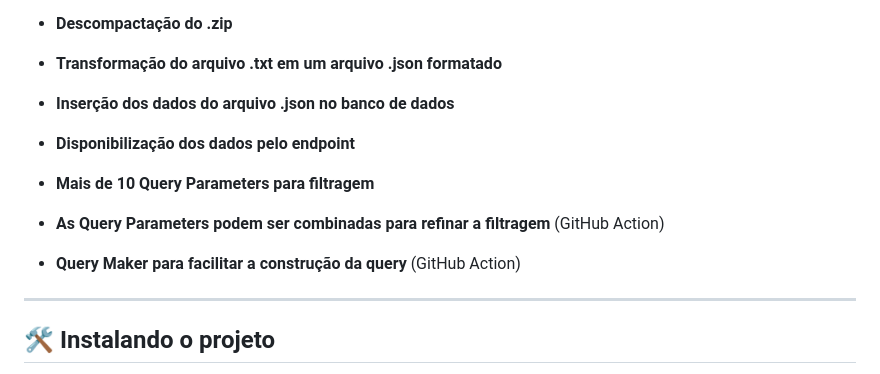
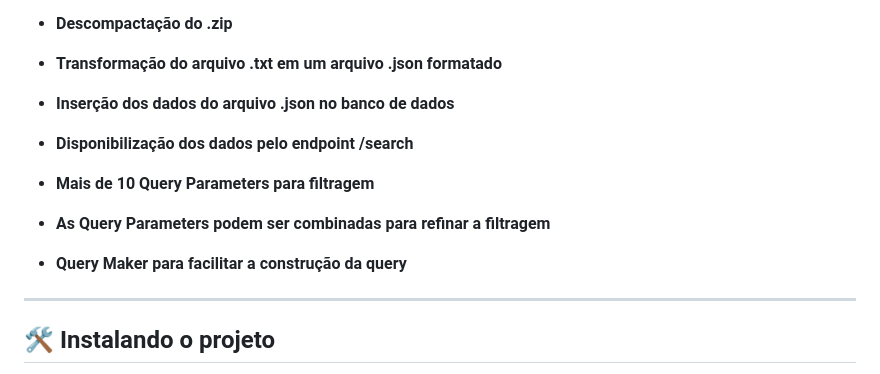
Before and after one commit to Megas-MDN/Api-Series-Autorizadas-B3, a Markdown page: README.md, the part around the change. Rendered like a GitHub page.

```diff
--- a/README.md
+++ b/README.md
@@ -26,13 +26,13 @@ Funcionalidades implementadas na API:
 
 - **Inserção dos dados do arquivo .json no banco de dados**
 
-- **Disponibilização dos dados pelo endpoint**
+- **Disponibilização dos dados pelo endpoint /search**
 
 - **Mais de 10 Query Parameters para filtragem**
 
-- **As Query Parameters podem ser combinadas para refinar a filtragem** (GitHub Action)
+- **As Query Parameters podem ser combinadas para refinar a filtragem**
 
-- **Query Maker para facilitar a construção da query** (GitHub Action)
+- **Query Maker para facilitar a construção da query**
 
 <hr>
 
```
